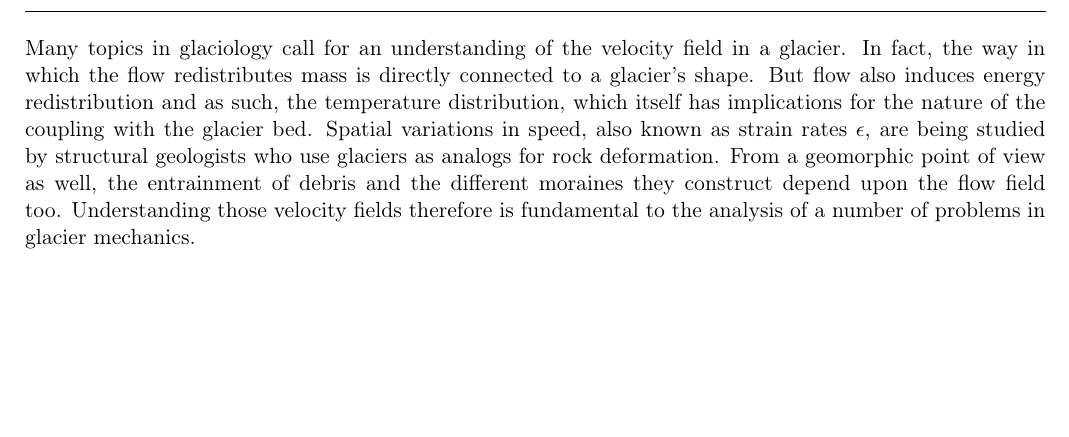
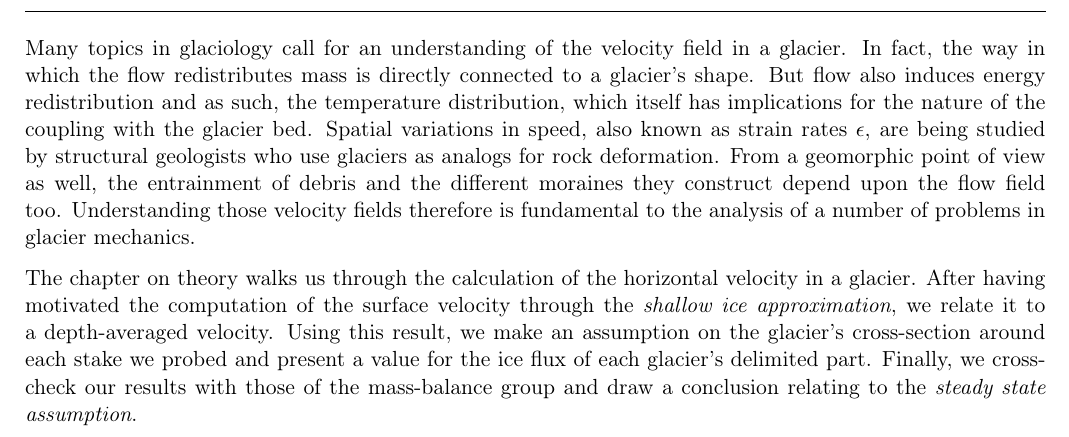
Before and after one commit to Standard24/SnowAirIceSea, a LaTeX document (protocol/02_introduction.tex): part of the page, cut so that both start at the same text, the shorter picture padded with empty space. Compiled offline with pdfLaTeX.

Commit message:
added description of the theory

```diff
--- a/protocol/02_introduction.tex
+++ b/protocol/02_introduction.tex
@@ -28,4 +28,7 @@
 
 Many topics in glaciology call for an understanding of the velocity field in a glacier. In fact, the way in which the flow redistributes mass is directly connected to a glacier's shape. But flow also induces energy redistribution and as such, the temperature distribution, which itself has implications for the nature of the coupling with the glacier bed. Spatial variations in speed, also known as strain rates $\epsilon$, are being studied by structural geologists who use glaciers as analogs for rock deformation. From a geomorphic point of view as well, the entrainment of debris and the different moraines they construct depend upon the flow field too. Understanding those velocity fields therefore is fundamental to the analysis of a number of problems in glacier mechanics.
 
+
+The chapter on theory walks us through the calculation of the horizontal velocity in a glacier. After having motivated the computation of the surface velocity through the \textit{shallow ice approximation}, we relate it to a depth-averaged velocity. Using this result, we make an assumption on the glacier's cross-section around each stake we probed and present a value for the ice flux of each glacier's delimited part. Finally, we cross-check our results with those of the mass-balance group and draw a conclusion relating to the \textit{steady state assumption}.
+
 \end{document}
```
